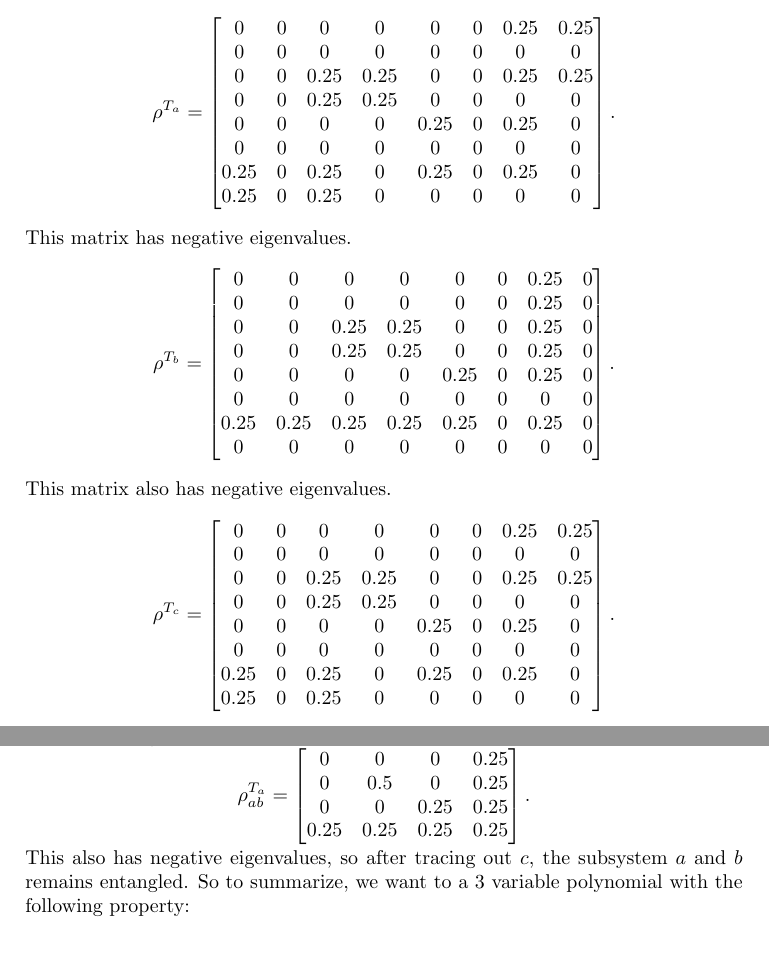
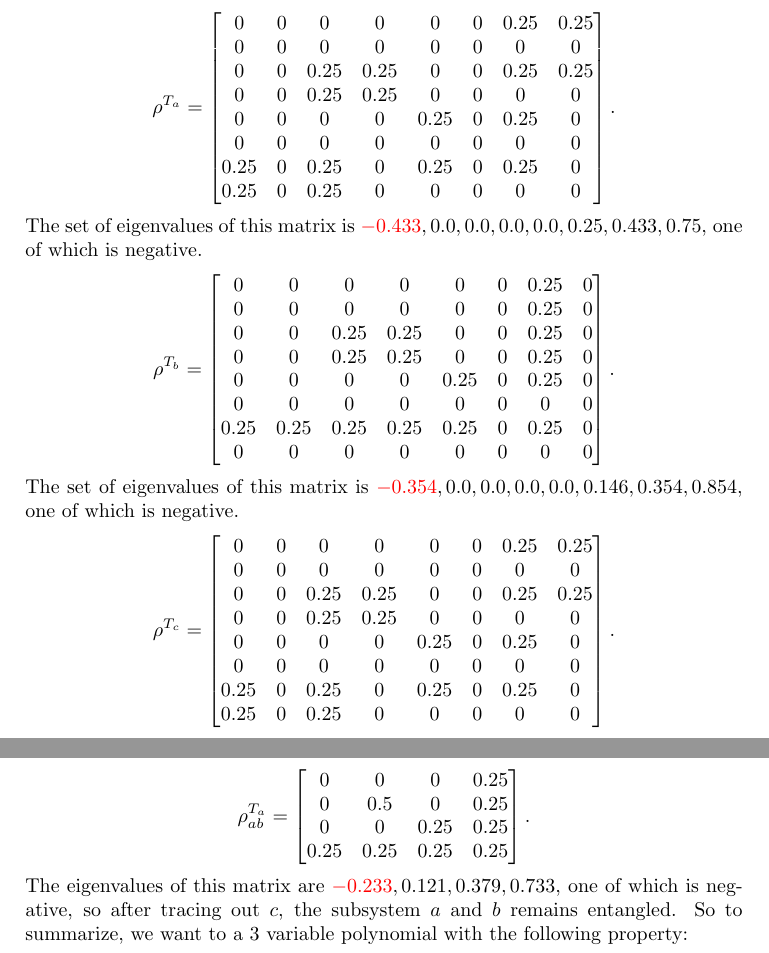
Before and after one commit to LoneWolf1304/PH3203_Term_Project, a LaTeX paper (state_to_link.tex): two parts of pages 2 and 3 of 4, joined at a grey line, cut so that both start at the same text. Compiled offline with pdfLaTeX.

Commit message:
state to links...

```diff
--- a/state_to_link.tex
+++ b/state_to_link.tex
@@ -47,11 +47,11 @@
  	\begin{equation*}
  		\rho^{T_a} = \left[\begin{matrix}0 & 0 & 0 & 0 & 0 & 0 & 0.25 & 0.25\\0 & 0 & 0 & 0 & 0 & 0 & 0 & 0\\0 & 0 & 0.25 & 0.25 & 0 & 0 & 0.25 & 0.25\\0 & 0 & 0.25 & 0.25 & 0 & 0 & 0 & 0\\0 & 0 & 0 & 0 & 0.25 & 0 & 0.25 & 0\\0 & 0 & 0 & 0 & 0 & 0 & 0 & 0\\0.25 & 0 & 0.25 & 0 & 0.25 & 0 & 0.25 & 0\\0.25 & 0 & 0.25 & 0 & 0 & 0 & 0 & 0\end{matrix}\right].
  	\end{equation*}
- 	This matrix has negative eigenvalues.
+ 	The set of eigenvalues of this matrix is $\mathcolor{red}{-0.433}, 0.0, 0.0, 0.0, 0.0, 0.25, 0.433, 0.75$, one of which is negative.
  	\begin{equation*}
  		\rho^{T_b} = \left[\begin{matrix}0 & 0 & 0 & 0 & 0 & 0 & 0.25 & 0\\0 & 0 & 0 & 0 & 0 & 0 & 0.25 & 0\\0 & 0 & 0.25 & 0.25 & 0 & 0 & 0.25 & 0\\0 & 0 & 0.25 & 0.25 & 0 & 0 & 0.25 & 0\\0 & 0 & 0 & 0 & 0.25 & 0 & 0.25 & 0\\0 & 0 & 0 & 0 & 0 & 0 & 0 & 0\\0.25 & 0.25 & 0.25 & 0.25 & 0.25 & 0 & 0.25 & 0\\0 & 0 & 0 & 0 & 0 & 0 & 0 & 0\end{matrix}\right].
  	\end{equation*}
- 	This matrix also has negative eigenvalues.
+ 	The set of eigenvalues of this matrix is $\mathcolor{red}{-0.354}, 0.0, 0.0, 0.0, 0.0, 0.146, 0.354, 0.854$, one of which is negative.
  	\begin{equation*}
  		\rho^{T_c} = \left[\begin{matrix}0 & 0 & 0 & 0 & 0 & 0 & 0.25 & 0.25\\0 & 0 & 0 & 0 & 0 & 0 & 0 & 0\\0 & 0 & 0.25 & 0.25 & 0 & 0 & 0.25 & 0.25\\0 & 0 & 0.25 & 0.25 & 0 & 0 & 0 & 0\\0 & 0 & 0 & 0 & 0.25 & 0 & 0.25 & 0\\0 & 0 & 0 & 0 & 0 & 0 & 0 & 0\\0.25 & 0 & 0.25 & 0 & 0.25 & 0 & 0.25 & 0\\0.25 & 0 & 0.25 & 0 & 0 & 0 & 0 & 0\end{matrix}\right].
  	\end{equation*}
@@ -79,16 +79,16 @@
 	\begin{equation*}
 		\rho^{T_b}_{bc} = \left[\begin{matrix}0.25 & 0 & 0.25 & 0\\0 & 0 & 0 & 0\\0.25 & 0 & 0.5 & 0.25\\0 & 0 & 0.25 & 0.25\end{matrix}\right].
 	\end{equation*}
-	This has all positive eigenvalues. So, the subsystem $b$ and $c$ are separated after $a$ is traced out. Now, partial transpose of $\rho_{ac}$ with respect to the subsystem $a$ is $\rho^{T_a}_{ac}$ and it is
+	This has all positive eigenvalues: $0.0, 0.0, 0.25, 0.75$. So, the subsystem $b$ and $c$ are separated after $a$ is traced out. Now, partial transpose of $\rho_{ac}$ with respect to the subsystem $a$ is $\rho^{T_a}_{ac}$ and it is
 	\begin{equation*}
 		\rho^{T_a}_{ac} = \left[\begin{matrix}0.25 & 0.25 & 0.25 & 0.25\\0.25 & 0.25 & 0 & 0\\0.25 & 0 & 0.5 & 0\\0.25 & 0 & 0 & 0\end{matrix}\right].
 	\end{equation*}
-	This has negative eigenvalues. So after tracing out subsystem $b$, the subsystem $a$ and $c$ remains entangled.
+	The eigenvalues of this matrix are $\mathcolor{red}{-0.233}, 0.121, 0.379, 0.733$, one of which is negative. So after tracing out subsystem $b$, the subsystem $a$ and $c$ remains entangled.
 	Partial transpose of $\rho_{ab}$ with respect to the subsystem $a$ is the following,
 	\begin{equation*}
 		\rho^{T_a}_{ab} = \left[\begin{matrix}0 & 0 & 0 & 0.25\\0 & 0.5 & 0 & 0.25\\0 & 0 & 0.25 & 0.25\\0.25 & 0.25 & 0.25 & 0.25\end{matrix}\right].
 	\end{equation*}
-	This also has negative eigenvalues, so after tracing out $c$, the subsystem $a$ and $b$ remains entangled.
+	The eigenvalues of this matrix are $\mathcolor{red}{-0.233}, 0.121, 0.379, 0.733$, one of which is negative, so after tracing out $c$, the subsystem $a$ and $b$ remains entangled.
  So to summarize, we want to a 3 variable polynomial with the following property:
 	\begin{itemize}
 		\item If we put $a = 0$, the polynomial is zero.
```
Also changed, not shown: state_to_link.pdf.
